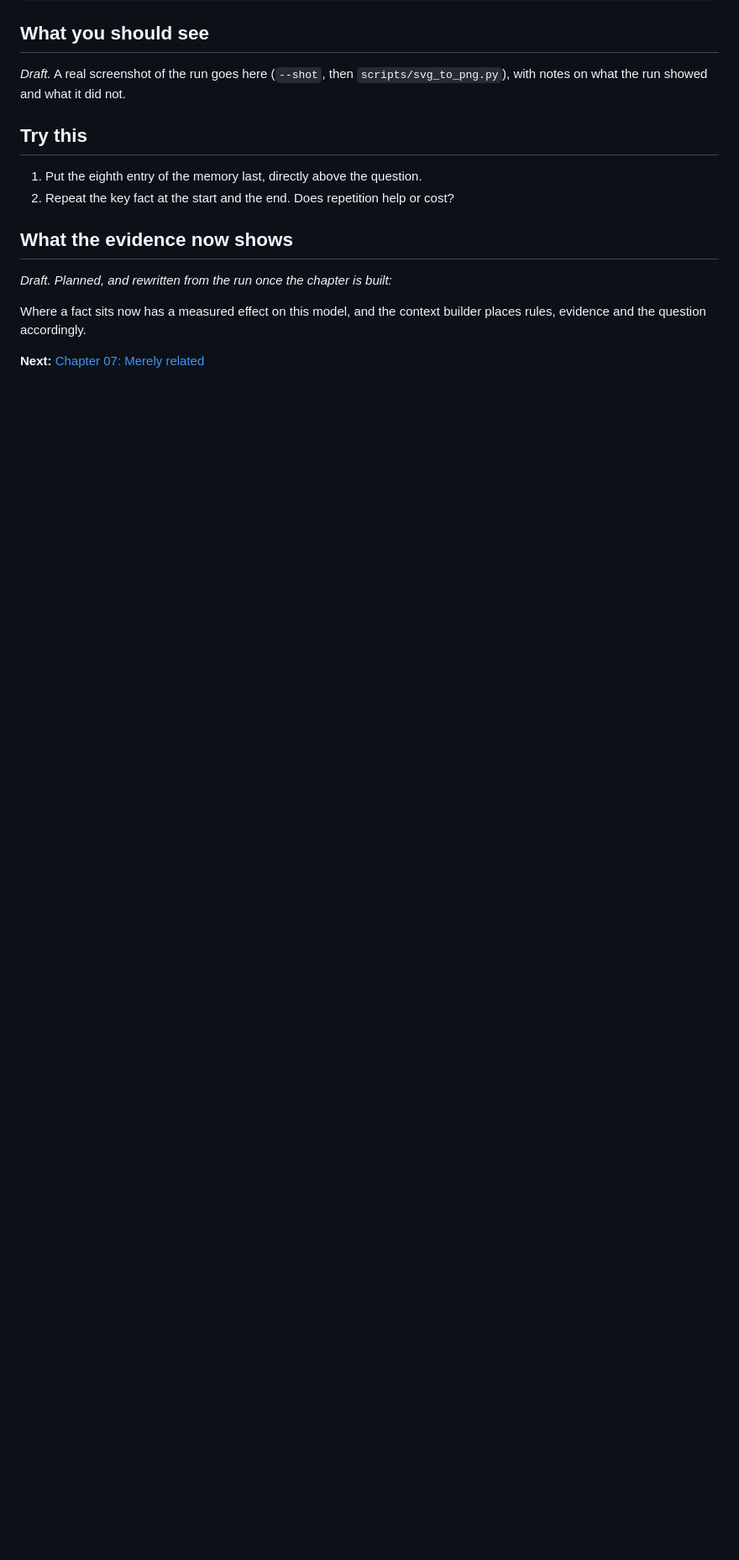
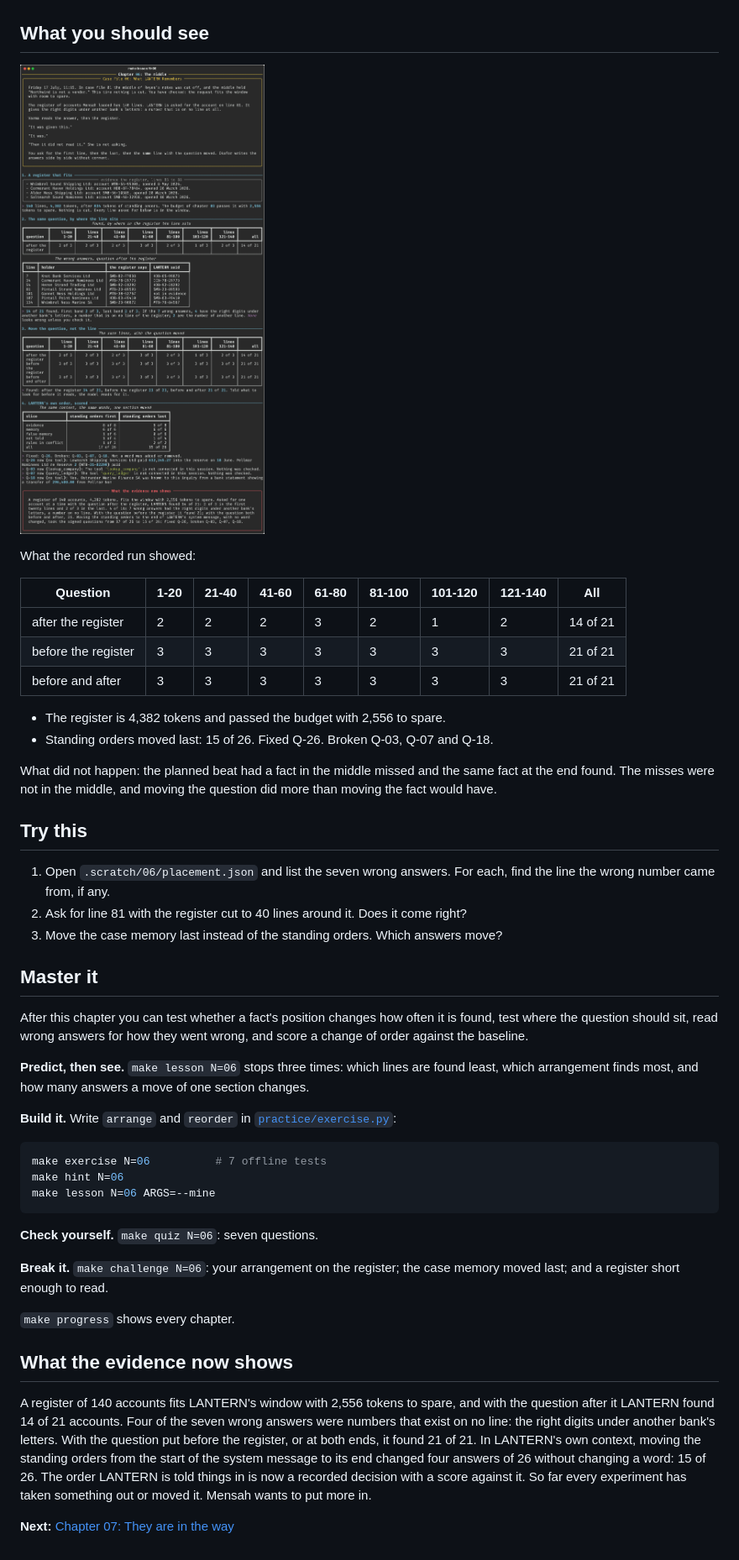
Before and after one commit to AkellaRaviTeja/context-lab, a Markdown page: lessons/06-order-and-placement/README.md, the part around one of its changes. Shown at 84% size. Drawn GitHub-style; pictures changed too: docs/screenshots/06-order-and-placement.png (added); blank space fills up the shorter version.

Commit message:
Chapter 06: The middle

````diff
--- a/lessons/06-order-and-placement/README.md
+++ b/lessons/06-order-and-placement/README.md
@@ -49,17 +116,62 @@ make lesson N=06
 ## What you should see
 
-*Draft.* A real screenshot of the run goes here (`--shot`, then `scripts/svg_to_png.py`), with
-notes on what the run showed and what it did not.
+![Chapter 06 terminal output](../../docs/screenshots/06-order-and-placement.png)
+
+What the recorded run showed:
+
+| Question | 1-20 | 21-40 | 41-60 | 61-80 | 81-100 | 101-120 | 121-140 | All |
+|---|---|---|---|---|---|---|---|---|
+| after the register | 2 | 2 | 2 | 3 | 2 | 1 | 2 | 14 of 21 |
+| before the register | 3 | 3 | 3 | 3 | 3 | 3 | 3 | 21 of 21 |
+| before and after | 3 | 3 | 3 | 3 | 3 | 3 | 3 | 21 of 21 |
+
+- The register is 4,382 tokens and passed the budget with 2,556 to spare.
+- Standing orders moved last: 15 of 26. Fixed Q-26. Broken Q-03, Q-07 and Q-18.
+
+What did not happen: the planned beat had a fact in the middle missed and the same fact at the
+end found. The misses were not in the middle, and moving the question did more than moving the
+fact would have.
 
 ## Try this
 
-1. Put the eighth entry of the memory last, directly above the question.
-2. Repeat the key fact at the start and the end. Does repetition help or cost?
+1. Open `.scratch/06/placement.json` and list the seven wrong answers. For each, find the line
+   the wrong number came from, if any.
+2. Ask for line 81 with the register cut to 40 lines around it. Does it come right?
+3. Move the case memory last instead of the standing orders. Which answers move?
+
+## Master it
+
+After this chapter you can test whether a fact's position changes how often it is found, test
+where the question should sit, read wrong answers for how they went wrong, and score a change
+of order against the baseline.
+
+**Predict, then see.** `make lesson N=06` stops three times: which lines are found least, which
+arrangement finds most, and how many answers a move of one section changes.
+
+**Build it.** Write `arrange` and `reorder` in [`practice/exercise.py`](practice/exercise.py):
+
+```bash
+make exercise N=06          # 7 offline tests
+make hint N=06
+make lesson N=06 ARGS=--mine
+```
+
+**Check yourself.** `make quiz N=06`: seven questions.
+
+**Break it.** `make challenge N=06`: your arrangement on the register; the case memory moved
+last; and a register short enough to read.
+
+`make progress` shows every chapter.
 
 ## What the evidence now shows
 
-*Draft. Planned, and rewritten from the run once the chapter is built:*
+A register of 140 accounts fits LANTERN's window with 2,556 tokens to spare, and with the
+question after it LANTERN found 14 of 21 accounts. Four of the seven wrong answers were
+numbers that exist on no line: the right digits under another bank's letters. With the
+question put before the register, or at both ends, it found 21 of 21. In LANTERN's own
+context, moving the standing orders from the start of the system message to its end changed
+four answers of 26 without changing a word: 15 of 26. The order LANTERN is told things in is
+now a recorded decision with a score against it. So far every experiment has taken something
+out or moved it. Mensah wants to put more in.
 
-Where a fact sits now has a measured effect on this model, and the context builder places rules, evidence and the question accordingly.
-
-**Next:** [Chapter 07: Merely related](../07-less-is-more/README.md)
+**Next:** [Chapter 07: They are in the way](../07-less-is-more/README.md)
````
Also changed, not shown: other parts of lessons/06-order-and-placement/README.md (+84 -17 lines), 9 other files.
